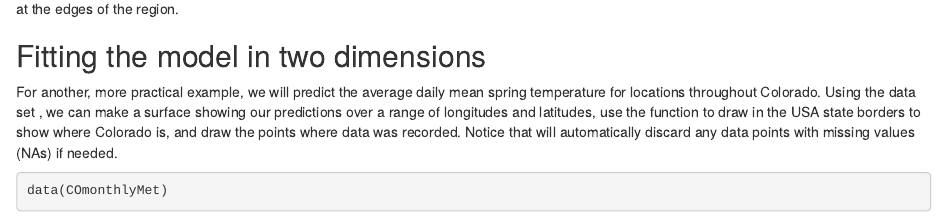
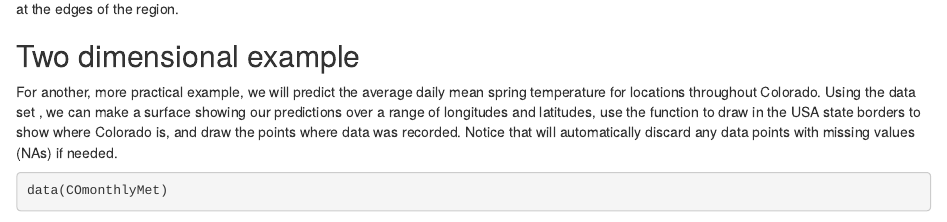
Before and after one commit to NCAR/LatticeKrig, an R Markdown document (Vignette/02QuickStart.rmd): the page in a window 1100 px wide, from 3440 px down. Rendered offline with R 4.5, knitr and Pandoc, with nearby package versions; some code elsewhere in the file could not run offline.

Commit message:
Fixed vignette section name

```diff
--- a/Vignette/02QuickStart.rmd
+++ b/Vignette/02QuickStart.rmd
@@ -86,7 +86,7 @@
 
 We can see that the simulations get farther apart, meaning the confidence envelope gets wider, where there aren't many data points and especially at the edges of the region.
 
-## Fitting the model in two dimensions
+## Two dimensional example
 
 For another, more practical example, we will predict the average daily mean spring temperature for locations throughout Colorado. Using the data set \ttt{COmonthlyMet}, we can make a surface showing our predictions over a range of longitudes and latitudes, use the \ttt{US} function to draw in the USA state borders to show where Colorado is, and draw the points where data was recorded. Notice that \ttt{LatticeKrig} will automatically discard any data points with missing values (NAs) if needed.
 
```
